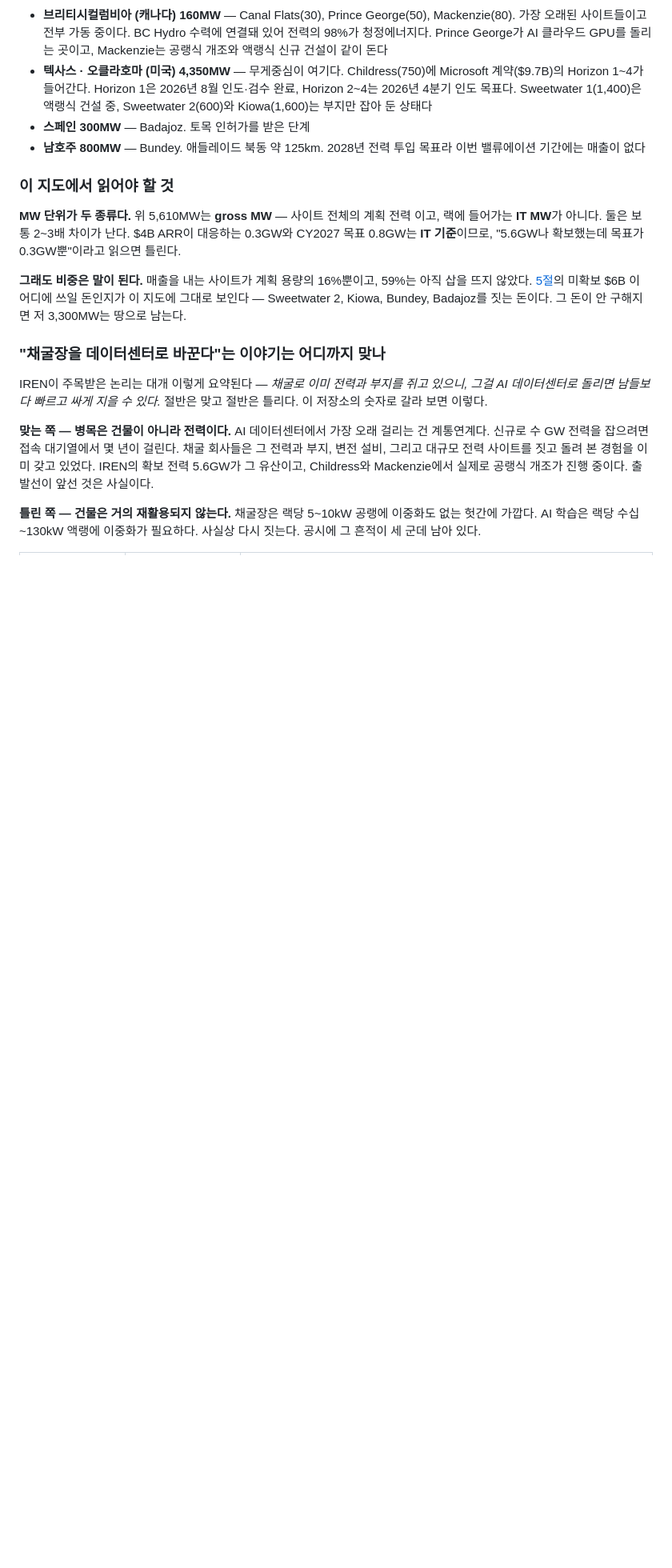
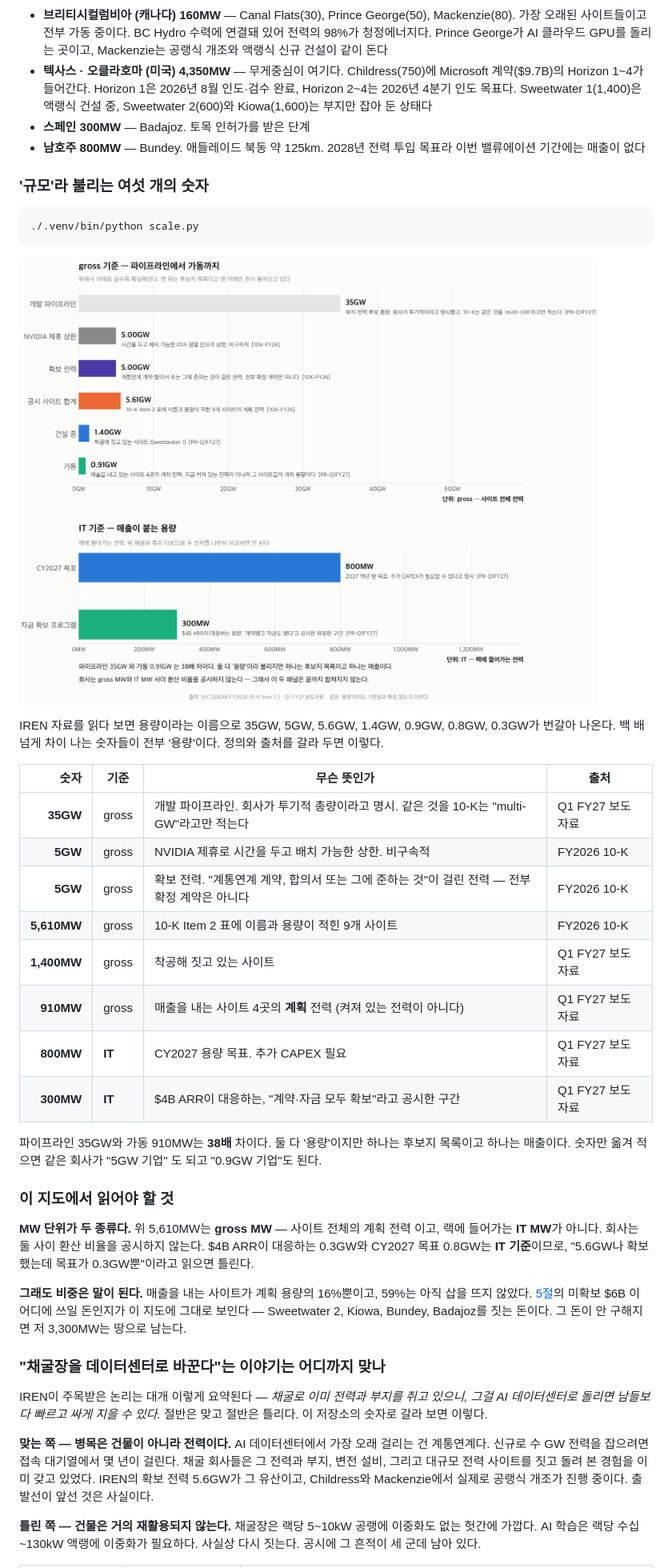
Before and after one commit to gwonyongjin94-ui/IREN-Revenue-structure, a Markdown page: README.md, the part around one of its changes. Shown at 80% size. Drawn GitHub-style; pictures changed too: assets/scale.png (added); blank space fills up the shorter version.

````diff
--- a/README.md
+++ b/README.md
@@ -138,10 +154,38 @@ FY2026 10-K Item 2에 사이트 9곳이 용량과 함께 표로 나온다. 지
 - **남호주 800MW** — Bundey. 애들레이드 북동 약 125km. 2028년 전력 투입 목표라
   이번 밸류에이션 기간에는 매출이 없다
 
+### '규모'라 불리는 여섯 개의 숫자
+
+```bash
+./.venv/bin/python scale.py
+```
+
+![용량 사다리](assets/scale.png)
+
+IREN 자료를 읽다 보면 용량이라는 이름으로 35GW, 5GW, 5.6GW, 1.4GW, 0.9GW,
+0.8GW, 0.3GW가 번갈아 나온다. 백 배 넘게 차이 나는 숫자들이 전부 '용량'이다.
+정의와 출처를 갈라 두면 이렇다.
+
+| 숫자 | 기준 | 무슨 뜻인가 | 출처 |
+|---:|---|---|---|
+| **35GW** | gross | 개발 파이프라인. 회사가 투기적 총량이라고 명시. 같은 것을 10-K는 "multi-GW"라고만 적는다 | Q1 FY27 보도자료 |
+| **5GW** | gross | NVIDIA 제휴로 시간을 두고 배치 가능한 상한. 비구속적 | FY2026 10-K |
+| **5GW** | gross | 확보 전력. "계통연계 계약, 합의서 또는 그에 준하는 것"이 걸린 전력 — 전부 확정 계약은 아니다 | FY2026 10-K |
+| **5,610MW** | gross | 10-K Item 2 표에 이름과 용량이 적힌 9개 사이트 | FY2026 10-K |
+| **1,400MW** | gross | 착공해 짓고 있는 사이트 | Q1 FY27 보도자료 |
+| **910MW** | gross | 매출을 내는 사이트 4곳의 **계획** 전력 (켜져 있는 전력이 아니다) | Q1 FY27 보도자료 |
+| **800MW** | **IT** | CY2027 용량 목표. 추가 CAPEX 필요 | Q1 FY27 보도자료 |
+| **300MW** | **IT** | $4B ARR이 대응하는, "계약·자금 모두 확보"라고 공시한 구간 | Q1 FY27 보도자료 |
+
+파이프라인 35GW와 가동 910MW는 **38배** 차이다. 둘 다 '용량'이지만 하나는
+후보지 목록이고 하나는 매출이다. 숫자만 옮겨 적으면 같은 회사가 "5GW 기업"
+도 되고 "0.9GW 기업"도 된다.
+
 ### 이 지도에서 읽어야 할 것
 
 **MW 단위가 두 종류다.** 위 5,610MW는 **gross MW** — 사이트 전체의 계획 전력
-이고, 랙에 들어가는 **IT MW**가 아니다. 둘은 보통 2~3배 차이가 난다.
+이고, 랙에 들어가는 **IT MW**가 아니다. 회사는 둘 사이 환산 비율을 공시하지
+않는다.
 $4B ARR이 대응하는 0.3GW와 CY2027 목표 0.8GW는 **IT 기준**이므로, "5.6GW나
 확보했는데 목표가 0.3GW뿐"이라고 읽으면 틀린다.
 
````
Also changed, not shown: other parts of README.md (+18 -2 lines), SNAPSHOT.md (+1 -1 lines), docs/assets/scale.png (added), 5 other files.
